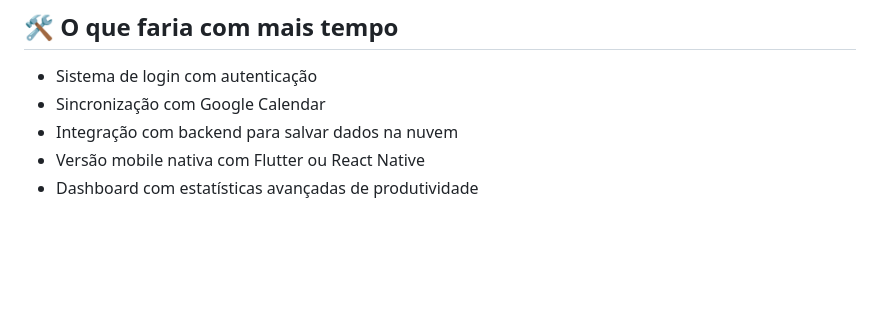
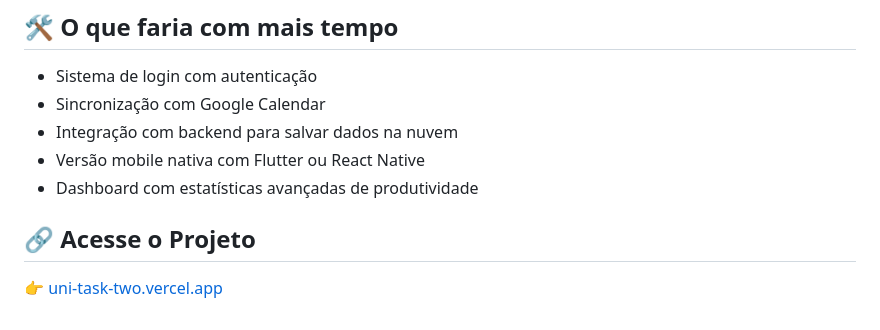
Before and after one commit to lucaslap/UniTask, a Markdown page: README.md, the part around the change. Rendered like a GitHub page; blank space fills up the shorter version.

```diff
--- a/README.md
+++ b/README.md
@@ -134,3 +134,7 @@ O UniTasks solicita permissão para enviar notificações do navegador para:
 - Integração com backend para salvar dados na nuvem
 - Versão mobile nativa com Flutter ou React Native
 - Dashboard com estatísticas avançadas de produtividade
+
+## 🔗 Acesse o Projeto
+
+👉 [uni-task-two.vercel.app](https://uni-task-two.vercel.app)
```
